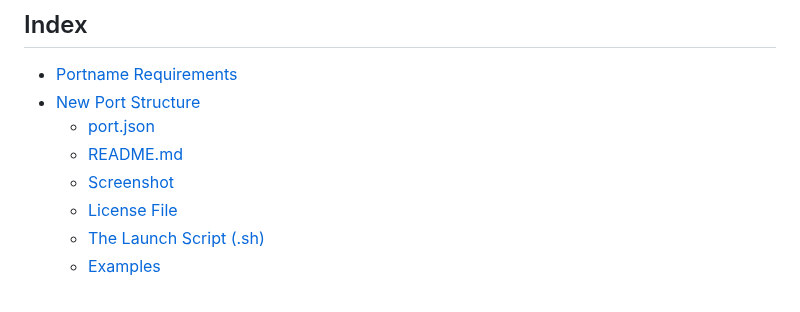
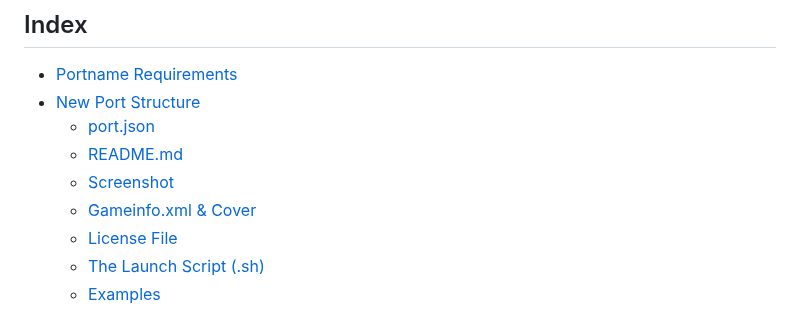
Before and after one commit to PortsMaster/PortMaster-Website, a Markdown page: content/markdown/packaging.markdown, the part around the change. Drawn GitHub-style.

Commit message:
Update packaging.markdown
add anchor for gameinfo.xml and cover

```diff
--- a/content/markdown/packaging.markdown
+++ b/content/markdown/packaging.markdown
@@ -6,6 +6,7 @@
   - [port.json](#portjson)
   - [README.md](#readmemd)
   - [Screenshot](#screenshot)
+  - [Gameinfo.xml & Cover](#gameinfo-xml-cover)
   - [License File](#licensefile)
   - [The Launch Script (.sh)](#the-launchscript-sh)
   - [Examples](#examples)
```
